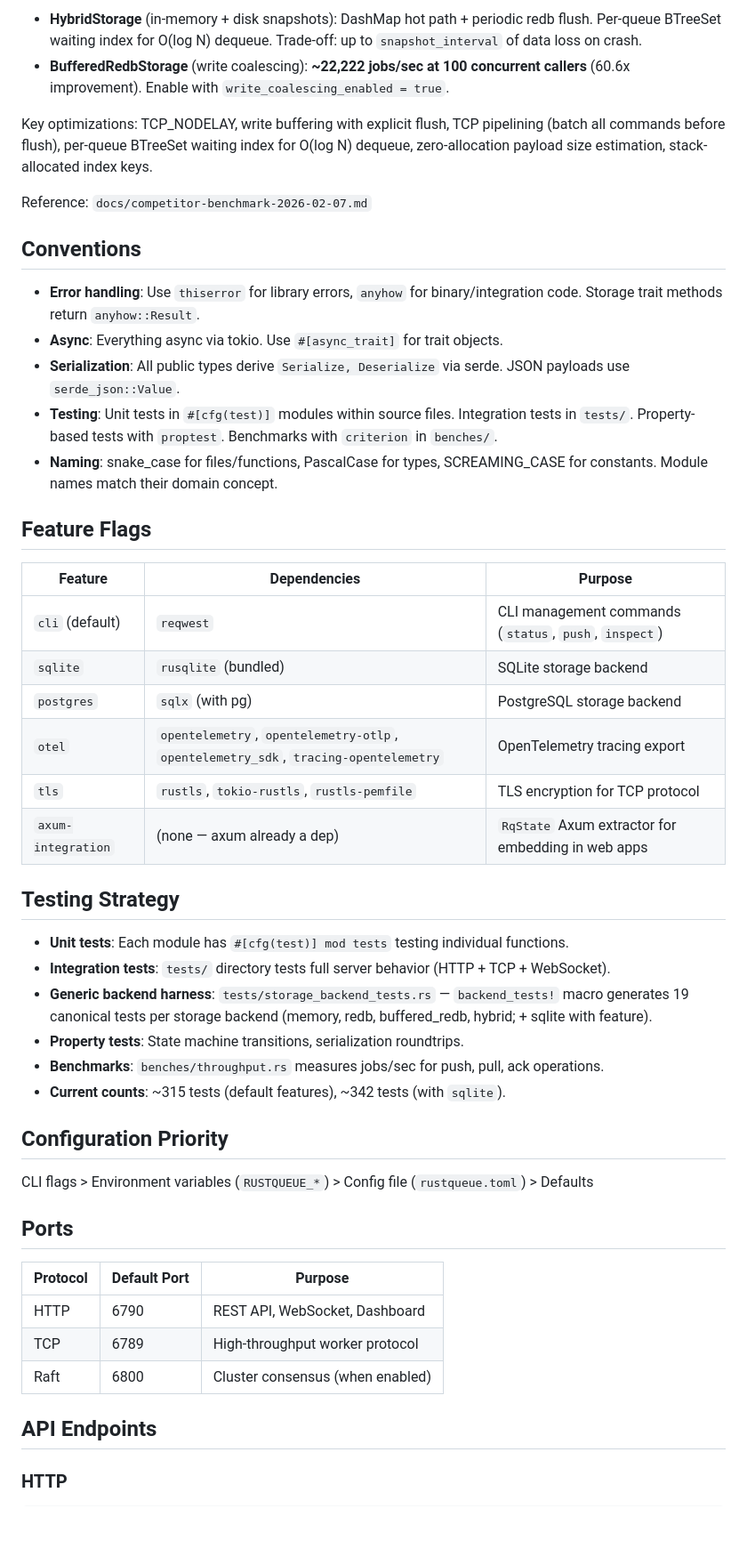
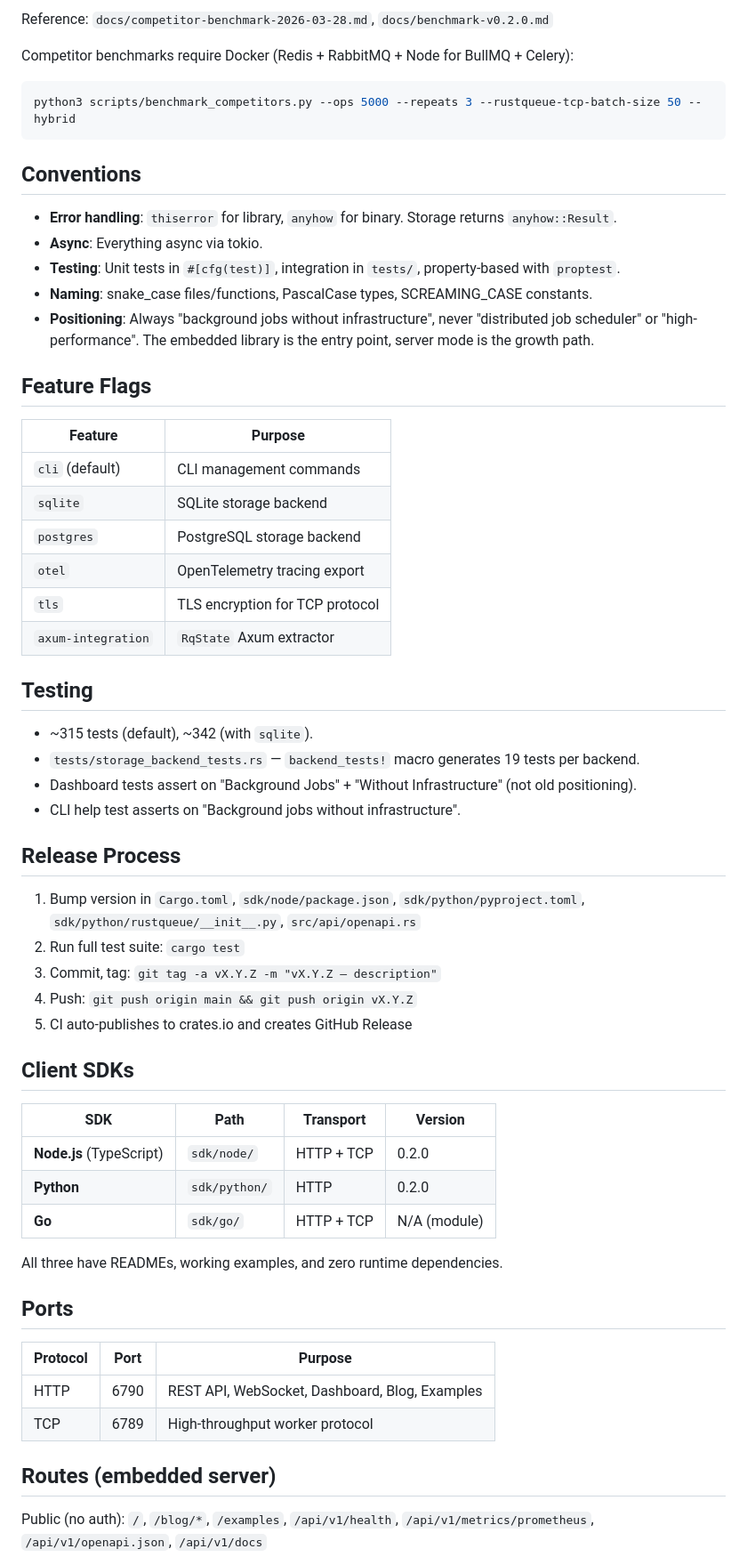
Before and after one commit to ferax564/rustqueue, a Markdown page: CLAUDE.md, the part around one of its changes. Shown at 89% size. Drawn GitHub-style; blank space fills up the shorter version.

Commit message:
docs: update CLAUDE.md with v0.2.0 learnings — publishing, website, release process

````diff
--- a/CLAUDE.md
+++ b/CLAUDE.md
@@ -105,52 +117,63 @@ The default redb backend has ~348 push/sec sequential throughput (fsync-dominate
 
-- **HybridStorage** (in-memory + disk snapshots): DashMap hot path + periodic redb flush. Per-queue BTreeSet waiting index for O(log N) dequeue. Trade-off: up to `snapshot_interval` of data loss on crash.
-- **BufferedRedbStorage** (write coalescing): **~22,222 jobs/sec at 100 concurrent callers** (60.6x improvement). Enable with `write_coalescing_enabled = true`.
+Reference: `docs/competitor-benchmark-2026-03-28.md`, `docs/benchmark-v0.2.0.md`
 
-Key optimizations: TCP_NODELAY, write buffering with explicit flush, TCP pipelining (batch all commands before flush), per-queue BTreeSet waiting index for O(log N) dequeue, zero-allocation payload size estimation, stack-allocated index keys.
-
-Reference: `docs/competitor-benchmark-2026-02-07.md`
+Competitor benchmarks require Docker (Redis + RabbitMQ + Node for BullMQ + Celery):
+```bash
+python3 scripts/benchmark_competitors.py --ops 5000 --repeats 3 --rustqueue-tcp-batch-size 50 --hybrid
+```
 
 ## Conventions
 
-- **Error handling**: Use `thiserror` for library errors, `anyhow` for binary/integration code. Storage trait methods return `anyhow::Result`.
-- **Async**: Everything async via tokio. Use `#[async_trait]` for trait objects.
-- **Serialization**: All public types derive `Serialize, Deserialize` via serde. JSON payloads use `serde_json::Value`.
-- **Testing**: Unit tests in `#[cfg(test)]` modules within source files. Integration tests in `tests/`. Property-based tests with `proptest`. Benchmarks with `criterion` in `benches/`.
-- **Naming**: snake_case for files/functions, PascalCase for types, SCREAMING_CASE for constants. Module names match their domain concept.
+- **Error handling**: `thiserror` for library, `anyhow` for binary. Storage returns `anyhow::Result`.
+- **Async**: Everything async via tokio.
+- **Testing**: Unit tests in `#[cfg(test)]`, integration in `tests/`, property-based with `proptest`.
+- **Naming**: snake_case files/functions, PascalCase types, SCREAMING_CASE constants.
+- **Positioning**: Always "background jobs without infrastructure", never "distributed job scheduler" or "high-performance". The embedded library is the entry point, server mode is the growth path.
 
 ## Feature Flags
 
-| Feature | Dependencies | Purpose |
-|---------|-------------|---------|
-| `cli` (default) | `reqwest` | CLI management commands (`status`, `push`, `inspect`) |
-| `sqlite` | `rusqlite` (bundled) | SQLite storage backend |
-| `postgres` | `sqlx` (with pg) | PostgreSQL storage backend |
-| `otel` | `opentelemetry`, `opentelemetry-otlp`, `opentelemetry_sdk`, `tracing-opentelemetry` | OpenTelemetry tracing export |
-| `tls` | `rustls`, `tokio-rustls`, `rustls-pemfile` | TLS encryption for TCP protocol |
-| `axum-integration` | (none — axum already a dep) | `RqState` Axum extractor for embedding in web apps |
+| Feature | Purpose |
+|---------|---------|
+| `cli` (default) | CLI management commands |
+| `sqlite` | SQLite storage backend |
+| `postgres` | PostgreSQL storage backend |
+| `otel` | OpenTelemetry tracing export |
+| `tls` | TLS encryption for TCP protocol |
+| `axum-integration` | `RqState` Axum extractor |
 
-## Testing Strategy
+## Testing
 
-- **Unit tests**: Each module has `#[cfg(test)] mod tests` testing individual functions.
-- **Integration tests**: `tests/` directory tests full server behavior (HTTP + TCP + WebSocket).
-- **Generic backend harness**: `tests/storage_backend_tests.rs` — `backend_tests!` macro generates 19 canonical tests per storage backend (memory, redb, buffered_redb, hybrid; + sqlite with feature).
-- **Property tests**: State machine transitions, serialization roundtrips.
-- **Benchmarks**: `benches/throughput.rs` measures jobs/sec for push, pull, ack operations.
-- **Current counts**: ~315 tests (default features), ~342 tests (with `sqlite`).
+- ~315 tests (default), ~342 (with `sqlite`).
+- `tests/storage_backend_tests.rs` — `backend_tests!` macro generates 19 tests per backend.
+- Dashboard tests assert on "Background Jobs" + "Without Infrastructure" (not old positioning).
+- CLI help test asserts on "Background jobs without infrastructure".
 
-## Configuration Priority
+## Release Process
 
-CLI flags > Environment variables (`RUSTQUEUE_*`) > Config file (`rustqueue.toml`) > Defaults
+1. Bump version in `Cargo.toml`, `sdk/node/package.json`, `sdk/python/pyproject.toml`, `sdk/python/rustqueue/__init__.py`, `src/api/openapi.rs`
+2. Run full test suite: `cargo test`
+3. Commit, tag: `git tag -a vX.Y.Z -m "vX.Y.Z — description"`
+4. Push: `git push origin main && git push origin vX.Y.Z`
+5. CI auto-publishes to crates.io and creates GitHub Release
+
+## Client SDKs
+
+| SDK | Path | Transport | Version |
+|-----|------|-----------|---------|
+| **Node.js** (TypeScript) | `sdk/node/` | HTTP + TCP | 0.2.0 |
+| **Python** | `sdk/python/` | HTTP | 0.2.0 |
+| **Go** | `sdk/go/` | HTTP + TCP | N/A (module) |
+
+All three have READMEs, working examples, and zero runtime dependencies.
 
 ## Ports
 
-| Protocol | Default Port | Purpose |
-|----------|-------------|---------|
-| HTTP     | 6790        | REST API, WebSocket, Dashboard |
-| TCP      | 6789        | High-throughput worker protocol |
-| Raft     | 6800        | Cluster consensus (when enabled) |
+| Protocol | Port | Purpose |
+|----------|------|---------|
+| HTTP | 6790 | REST API, WebSocket, Dashboard, Blog, Examples |
+| TCP | 6789 | High-throughput worker protocol |
 
-## API Endpoints
+## Routes (embedded server)
 
-### HTTP
+Public (no auth): `/`, `/blog/*`, `/examples`, `/api/v1/health`, `/api/v1/metrics/prometheus`, `/api/v1/openapi.json`, `/api/v1/docs`
 
````
Also changed, not shown: other parts of CLAUDE.md (+44 -120 lines).
